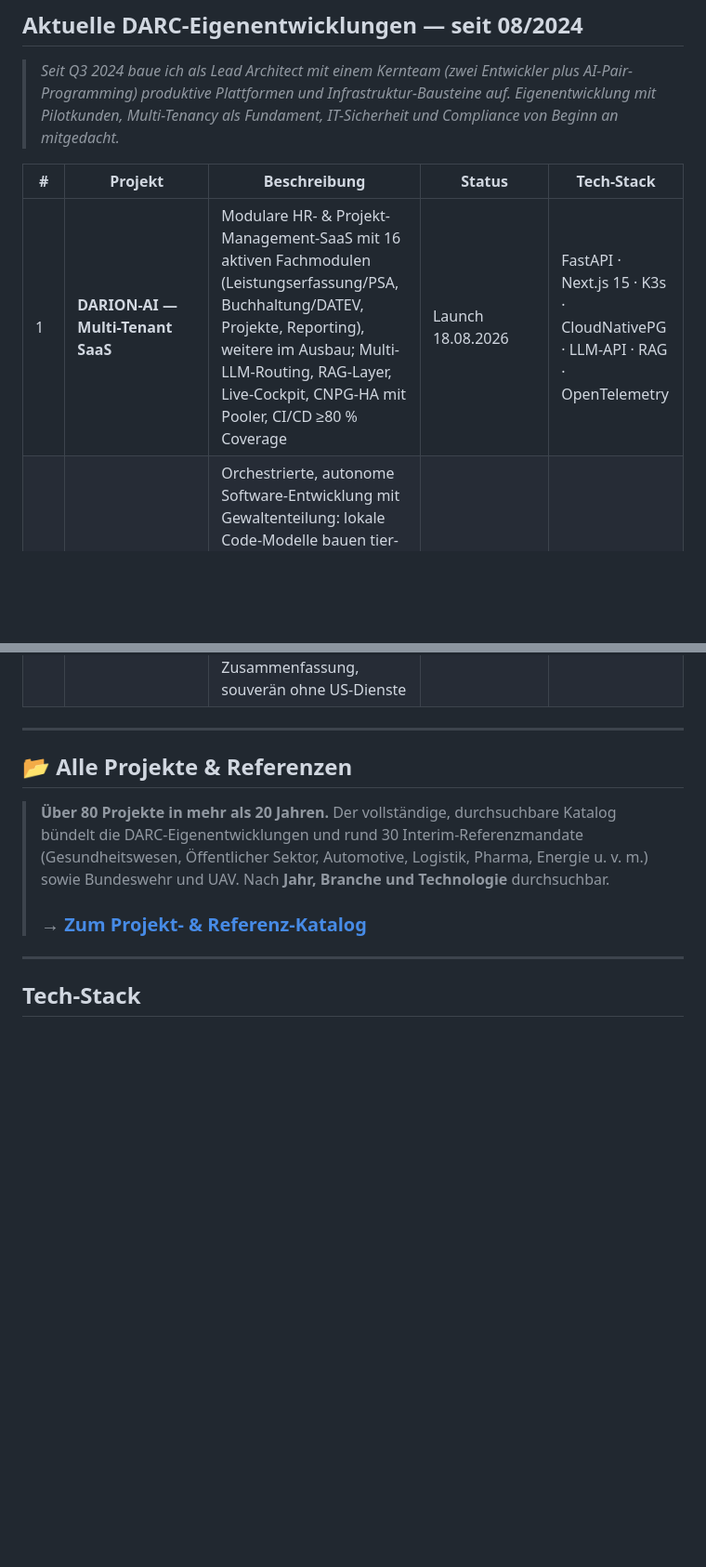
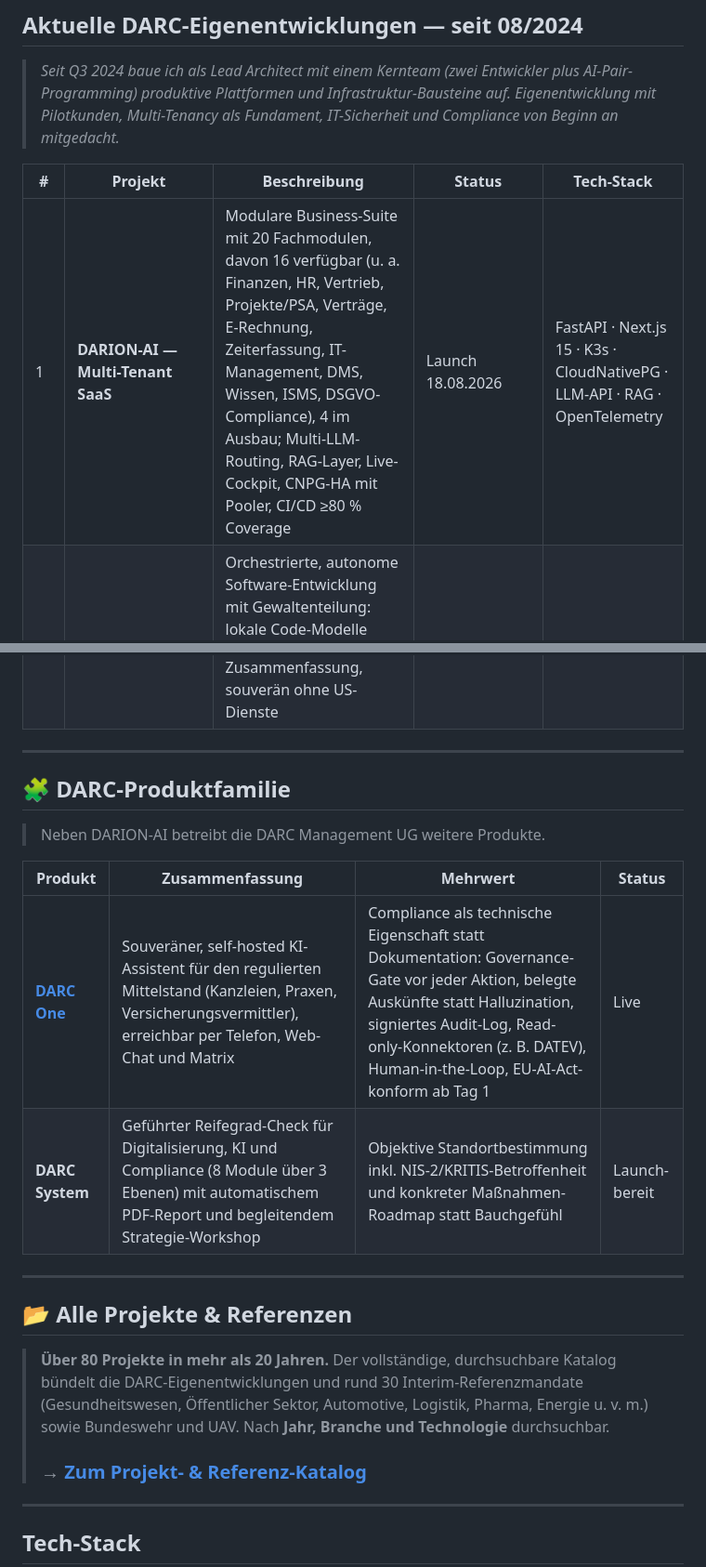
Before and after one commit to frank-wichert/frank-wichert, a Markdown page: README.md, 2 parts joined by grey strips. Shown at 93% size. Rendered like a GitHub page; blank space fills up the shorter version.

```diff
--- a/README.md
+++ b/README.md
@@ -82,7 +82,7 @@ flowchart TD
 
 | # | Projekt | Beschreibung | Status | Tech-Stack |
 |---|---------|--------------|--------|------------|
-| 1 | **DARION-AI — Multi-Tenant SaaS** | Modulare HR- & Projekt-Management-SaaS mit 16 aktiven Fachmodulen (Leistungserfassung/PSA, Buchhaltung/DATEV, Projekte, Reporting), weitere im Ausbau; Multi-LLM-Routing, RAG-Layer, Live-Cockpit, CNPG-HA mit Pooler, CI/CD ≥80 % Coverage | Launch 18.08.2026 | FastAPI · Next.js 15 · K3s · CloudNativePG · LLM-API · RAG · OpenTelemetry |
+| 1 | **DARION-AI — Multi-Tenant SaaS** | Modulare Business-Suite mit 20 Fachmodulen, davon 16 verfügbar (u. a. Finanzen, HR, Vertrieb, Projekte/PSA, Verträge, E-Rechnung, Zeiterfassung, IT-Management, DMS, Wissen, ISMS, DSGVO-Compliance), 4 im Ausbau; Multi-LLM-Routing, RAG-Layer, Live-Cockpit, CNPG-HA mit Pooler, CI/CD ≥80 % Coverage | Launch 18.08.2026 | FastAPI · Next.js 15 · K3s · CloudNativePG · LLM-API · RAG · OpenTelemetry |
 | 2 | **Zentrale Coding-Plattform (Tina)** | Orchestrierte, autonome Software-Entwicklung mit Gewaltenteilung: lokale Code-Modelle bauen tier-basiert, ein unabhängiges Review-Modell prüft jeden Beitrag, Merge nur über Draft-PR (kein Auto-Merge). Plan-/Critic-/Recall-Rollen, Lern-Loop, 64k-Coder-Kontext | Pilot-Loop produktiv | Temporal · vLLM · MCP · Catalyst |
 | 3 | **DARION Core — Agenten-Orchestrierung** | Mixture-of-Agents-Framework mit Plan-, Critic-, Recall-Agent und Orchestrator; Unified Query Hub (6 Routen), Knowledge-Graph, 176 grüne Tests | 6 Phasen produktiv | LiteLLM · Graphiti · Neo4j · MCP · Langfuse |
 | 4 | **Wissens-Architektur & Self-Hosted-Wiki** | Souveräner Knowledge-Hub auf Outline (docs.darion-ai.tech) mit SSO und Federation zum Agenten-Wissensspeicher | Produktiv | Outline · Keycloak · Cloudflare Access · PostgreSQL · MinIO |
@@ -98,6 +98,17 @@ flowchart TD
 | 14 | **Wissens-gestützte KI-Assistenten — RAG ohne Halluzination** | Chat- und Assistenz-Bots, die ausschließlich aus dem souveränen Wissensspeicher antworten (RAG über pgvector/BGE-M3 + Knowledge-Graph statt Modell-Wissen); Grounding mit „Weiß-ich-nicht"-Fallback statt Raten, plus Dual-LLM/CaMeL-Leitplanken gegen Prompt-Injection und Daten-Poisoning | In Betrieb | RAG · pgvector · BGE-M3 · Neo4j · Dual-LLM/CaMeL · LiteLLM |
 | 15 | **DARION-AI — Souveräne Cloud-Migration & HA-Betrieb** | Verlagerung der kompletten DARION-AI-Umgebung auf eine souveräne, deutsche Cloud: Konsolidierung auf 3 hochverfügbare Kubernetes-Cluster (keine Single-Server), GitOps, verschlüsselte WORM-Backups (Object-Lock, dual-region), gesicherter und **verlustfreier** Cutover je Domäne. Gesichert und nachhaltig von Tag 1. → **[Planung, Durchführung & Tests](./projekte/darion-ai-cloud-migration.md)** | Konzept abgeschlossen | RKE2 · Cilium · ArgoCD · CloudNativePG · Terraform · Velero · OpenTelemetry · Kyverno |
 | 16 | **DARION-AI Meetings — native Meetings & Transkription** | In die Plattform integriertes Meetings-Modul mit Live-Audio/Video, Aufzeichnung sowie automatischer Transkription und Zusammenfassung, souverän ohne US-Dienste | Im Ausbau | LiveKit · Whisper · Qwen3 · Next.js · PostgreSQL |
+
+---
+
+## 🧩 DARC-Produktfamilie
+
+> Neben DARION-AI betreibt die DARC Management UG weitere Produkte.
+
+| Produkt | Zusammenfassung | Mehrwert | Status |
+|---------|-----------------|----------|--------|
+| **[DARC One](https://darc-transform.de/darc-one/)** | Souveräner, self-hosted KI-Assistent für den regulierten Mittelstand (Kanzleien, Praxen, Versicherungsvermittler), erreichbar per Telefon, Web-Chat und Matrix | Compliance als technische Eigenschaft statt Dokumentation: Governance-Gate vor jeder Aktion, belegte Auskünfte statt Halluzination, signiertes Audit-Log, Read-only-Konnektoren (z. B. DATEV), Human-in-the-Loop, EU-AI-Act-konform ab Tag 1 | Live |
+| **DARC System** | Geführter Reifegrad-Check für Digitalisierung, KI und Compliance (8 Module über 3 Ebenen) mit automatischem PDF-Report und begleitendem Strategie-Workshop | Objektive Standortbestimmung inkl. NIS-2/KRITIS-Betroffenheit und konkreter Maßnahmen-Roadmap statt Bauchgefühl | Launch-bereit |
 
 ---
 
```
Also changed, not shown: other parts of README.md (+1 -1 lines), projekte/README.md (+23 -4 lines).
